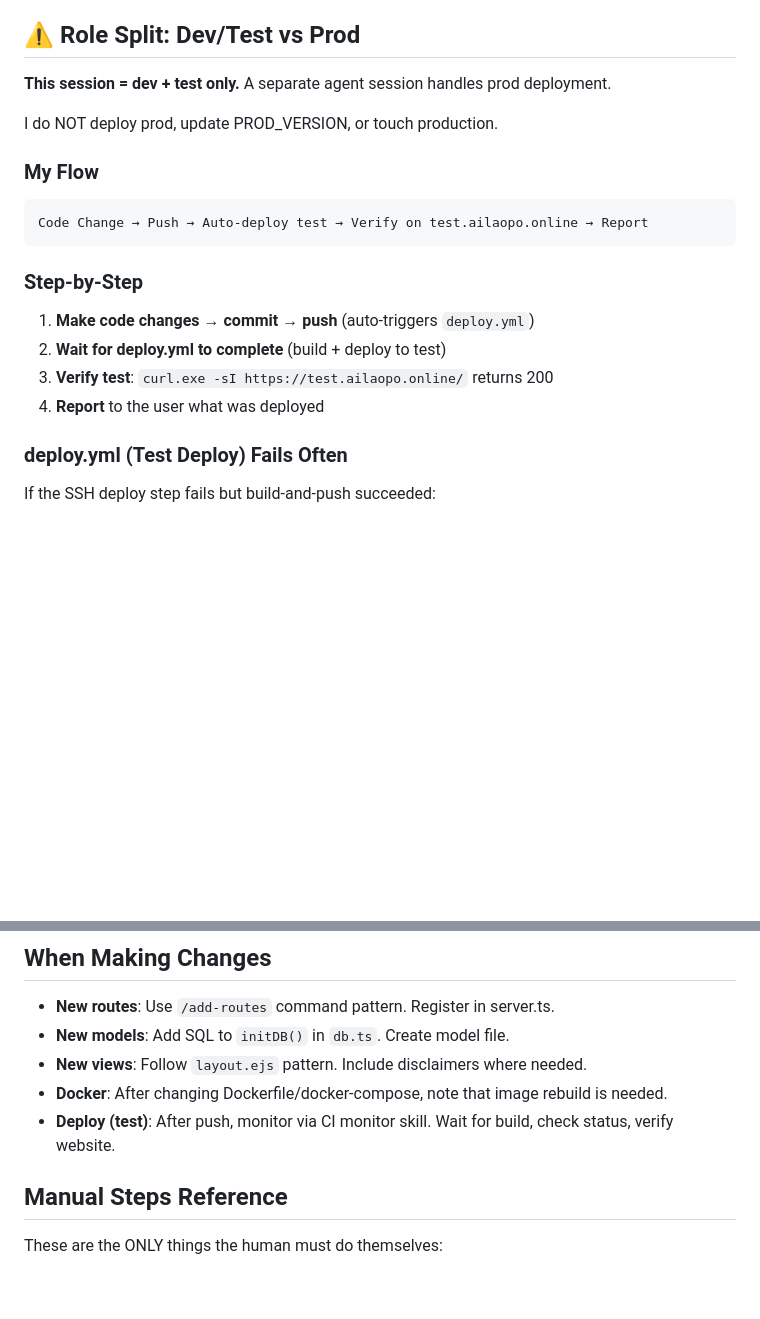
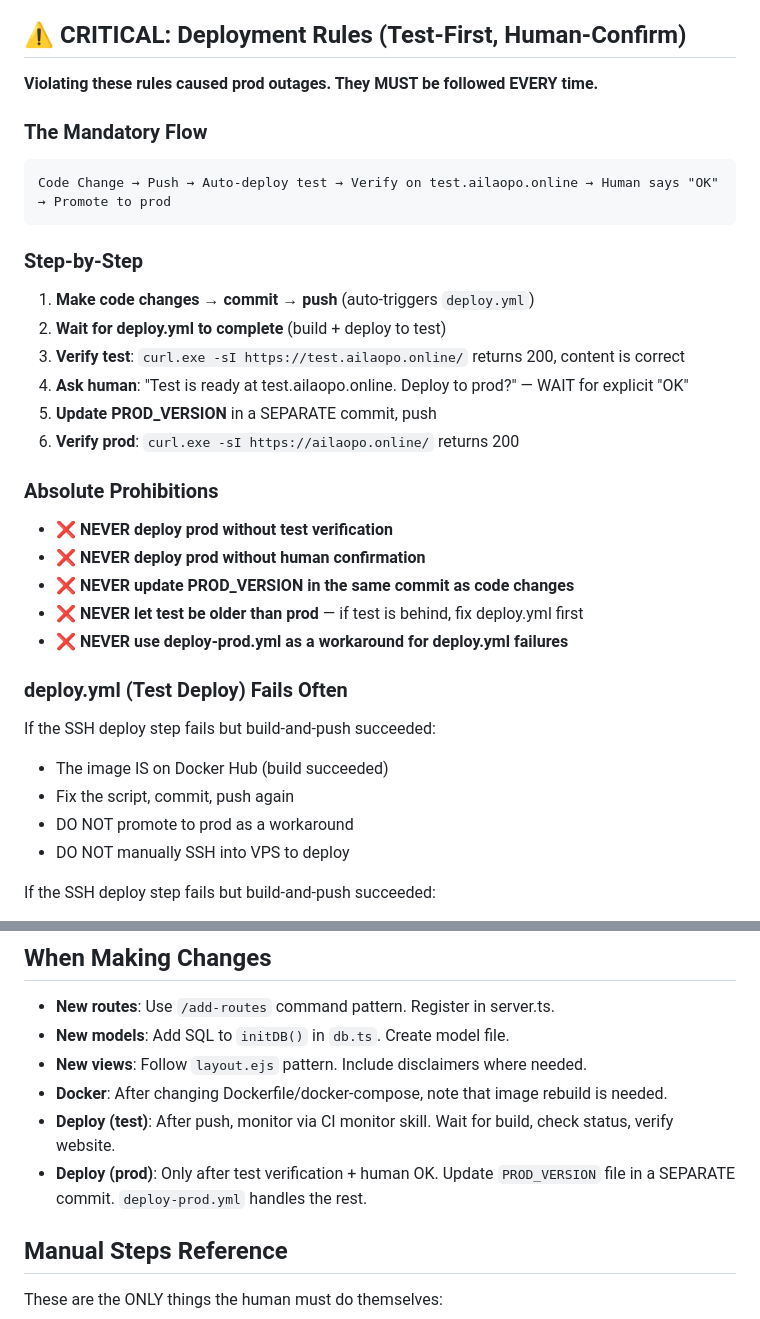
Before and after one commit to BrodyZhang/pier, a Markdown page: AGENTS.md, 2 parts joined by grey strips. Rendered like a GitHub page; blank space fills up the shorter version.

Commit message:
Revert AGENTS.md role split - keep global deployment rules

````diff
--- a/AGENTS.md
+++ b/AGENTS.md
@@ -20,26 +20,40 @@ All changes must be made by AI agents. You (the AI) are the sole developer.
 4. Always verify: TypeScript compiles (via Docker build since no local node).
 5. Commit with clear messages. Push to trigger deploy.
 
-## ⚠️ Role Split: Dev/Test vs Prod
+## ⚠️ CRITICAL: Deployment Rules (Test-First, Human-Confirm)
 
-**This session = dev + test only.** A separate agent session handles prod deployment.
+**Violating these rules caused prod outages. They MUST be followed EVERY time.**
 
-I do NOT deploy prod, update PROD_VERSION, or touch production.
-
-### My Flow
+### The Mandatory Flow
 
 ```
-Code Change → Push → Auto-deploy test → Verify on test.ailaopo.online → Report
+Code Change → Push → Auto-deploy test → Verify on test.ailaopo.online → Human says "OK" → Promote to prod
 ```
 
 ### Step-by-Step
 
 1. **Make code changes → commit → push** (auto-triggers `deploy.yml`)
 2. **Wait for deploy.yml to complete** (build + deploy to test)
-3. **Verify test**: `curl.exe -sI https://test.ailaopo.online/` returns 200
-4. **Report** to the user what was deployed
+3. **Verify test**: `curl.exe -sI https://test.ailaopo.online/` returns 200, content is correct
+4. **Ask human**: "Test is ready at test.ailaopo.online. Deploy to prod?" — WAIT for explicit "OK"
+5. **Update PROD_VERSION** in a SEPARATE commit, push
+6. **Verify prod**: `curl.exe -sI https://ailaopo.online/` returns 200
+
+### Absolute Prohibitions
+
+- ❌ **NEVER deploy prod without test verification**
+- ❌ **NEVER deploy prod without human confirmation**
+- ❌ **NEVER update PROD_VERSION in the same commit as code changes**
+- ❌ **NEVER let test be older than prod** — if test is behind, fix deploy.yml first
+- ❌ **NEVER use deploy-prod.yml as a workaround for deploy.yml failures**
 
 ### deploy.yml (Test Deploy) Fails Often
+
+If the SSH deploy step fails but build-and-push succeeded:
+- The image IS on Docker Hub (build succeeded)
+- Fix the script, commit, push again
+- DO NOT promote to prod as a workaround
+- DO NOT manually SSH into VPS to deploy
 
 If the SSH deploy step fails but build-and-push succeeded:
 - The image IS on Docker Hub (build succeeded)
@@ -58,6 +72,7 @@ Use `.\scripts\poll-tasks.ps1 -Continuous` to continuously poll for pending/reje
 - **New views**: Follow `layout.ejs` pattern. Include disclaimers where needed.
 - **Docker**: After changing Dockerfile/docker-compose, note that image rebuild is needed.
 - **Deploy (test)**: After push, monitor via CI monitor skill. Wait for build, check status, verify website.
+- **Deploy (prod)**: Only after test verification + human OK. Update `PROD_VERSION` file in a SEPARATE commit. `deploy-prod.yml` handles the rest.
 
 ## Manual Steps Reference
 
````
